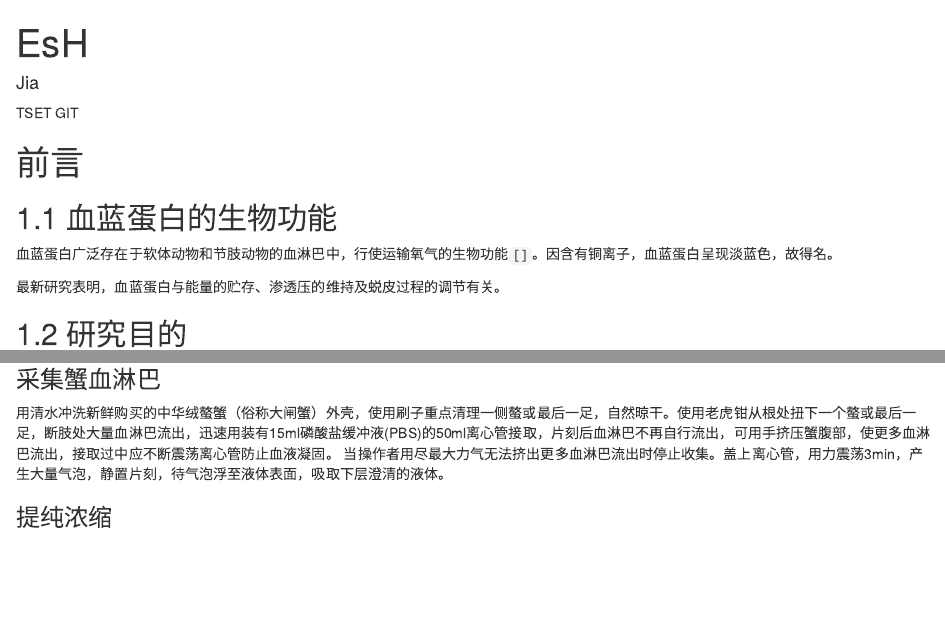
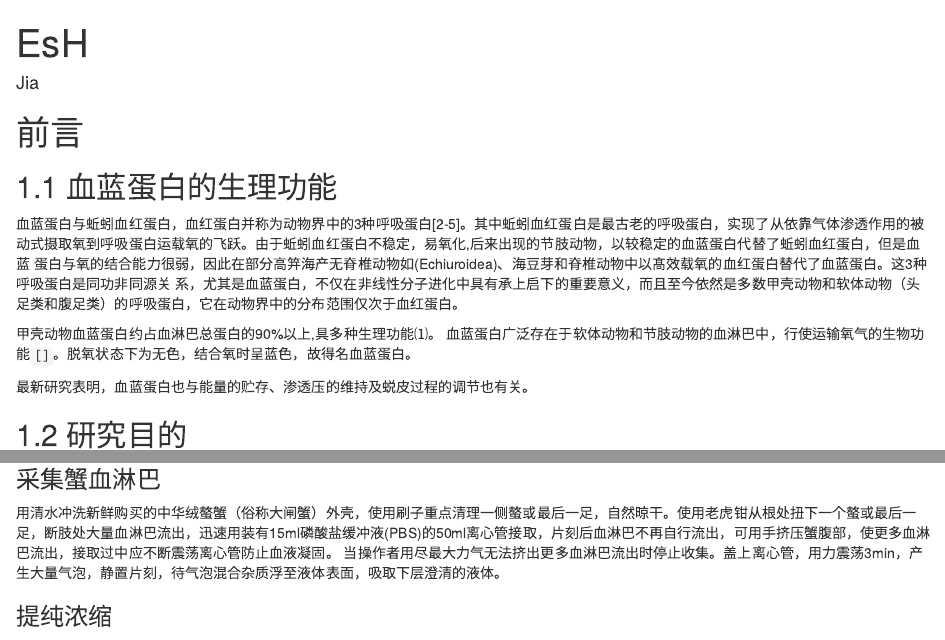
Before and after one commit to bio-em-dog/MyMDfile, an R Markdown document (EsH.Rmd): the page in a window 1100 px wide, from its top, and a second part further down, joined at a grey line. Rendered offline with R 4.5, knitr and Pandoc, with nearby package versions.

Commit message:
Update EsH.Rmd

```diff
--- a/EsH.Rmd
+++ b/EsH.Rmd
@@ -8,15 +8,21 @@ editor_options:
   chunk_output_type: console
 ---
 
-TSET GIT
 
 # 前言
 
-## 1.1 血蓝蛋白的生物功能
+## 1.1 血蓝蛋白的生理功能
 
-血蓝蛋白广泛存在于软体动物和节肢动物的血淋巴中，行使运输氧气的生物功能`[]`。因含有铜离子，血蓝蛋白呈现淡蓝色，故得名。
+血蓝蛋白与蚯蚓血红蛋白，血红蛋白并称为动物界中的3种呼吸蛋白[2-5]。其中蚯蚓血红蛋白是最古老的呼吸蛋白，实现了从依靠气体渗透作用的被动式摄取氧到呼吸蛋白运载氧的飞跃。由于蚯蚓血红蛋白不稳定，易氧化,后来出现的节肢动物，以较稳定的血蓝蛋白代替了蚯蚓血红蛋白，但是血蓝
+蛋白与氧的结合能力很弱，因此在部分高笄海产无脊椎动物如(Echiuroidea)、海豆芽和脊椎动物中以髙效载氧的血红蛋白替代了血蓝蛋白。这3种呼吸蛋白是同功非同源关
+系，尤其是血蓝蛋白，不仅在非线性分子进化中具有承上启下的重要意义，而且至今依然是多数甲壳动物和软体动物（头足类和腹足类）的呼吸蛋白，它在动物界中的分布范围仅次于血红蛋白。
 
-最新研究表明，血蓝蛋白与能量的贮存、渗透压的维持及蜕皮过程的调节有关。
+甲壳动物血蓝蛋白约占血淋巴总蛋白的90%以上,具多种生理功能⑴。
+血蓝蛋白广泛存在于软体动物和节肢动物的血淋巴中，行使运输氧气的生物功能`[]`。脱氧状态下为无色，结合氧时呈蓝色，故得名血蓝蛋白。
+
+
+
+最新研究表明，血蓝蛋白也与能量的贮存、渗透压的维持及蜕皮过程的调节也有关。
 
 ## 1.2 研究目的
 
@@ -25,7 +31,7 @@ TSET GIT
 # 材料与方法
 ## 2.1 中华绒螯蟹血蓝蛋白（*Eriocheir sinensis* Hemocyanin，EsH）的提纯
 ### 采集蟹血淋巴
-用清水冲洗新鲜购买的中华绒螯蟹（俗称大闸蟹）外壳，使用刷子重点清理一侧螯或最后一足，自然晾干。使用老虎钳从根处扭下一个螯或最后一足，断肢处大量血淋巴流出，迅速用装有15ml磷酸盐缓冲液(PBS)的50ml离心管接取，片刻后血淋巴不再自行流出，可用手挤压蟹腹部，使更多血淋巴流出，接取过中应不断震荡离心管防止血液凝固。 当操作者用尽最大力气无法挤出更多血淋巴流出时停止收集。盖上离心管，用力震荡3min，产生大量气泡，静置片刻，待气泡浮至液体表面，吸取下层澄清的液体。
+用清水冲洗新鲜购买的中华绒螯蟹（俗称大闸蟹）外壳，使用刷子重点清理一侧螯或最后一足，自然晾干。使用老虎钳从根处扭下一个螯或最后一足，断肢处大量血淋巴流出，迅速用装有15ml磷酸盐缓冲液(PBS)的50ml离心管接取，片刻后血淋巴不再自行流出，可用手挤压蟹腹部，使更多血淋巴流出，接取过中应不断震荡离心管防止血液凝固。 当操作者用尽最大力气无法挤出更多血淋巴流出时停止收集。盖上离心管，用力震荡3min，产生大量气泡，静置片刻，待气泡混合杂质浮至液体表面，吸取下层澄清的液体。
 
 ### 提纯浓缩
 将上步得到的蟹血用高速离心机4℃10000g离心10min，取上清，4℃15000g离心1h，取上清。
```
